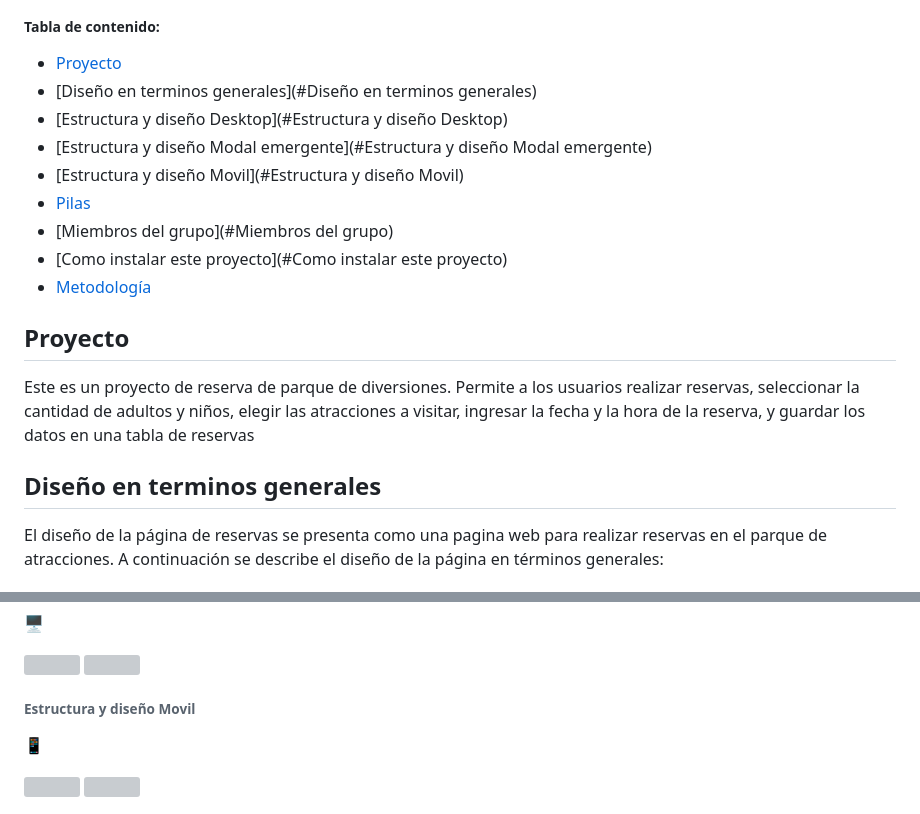
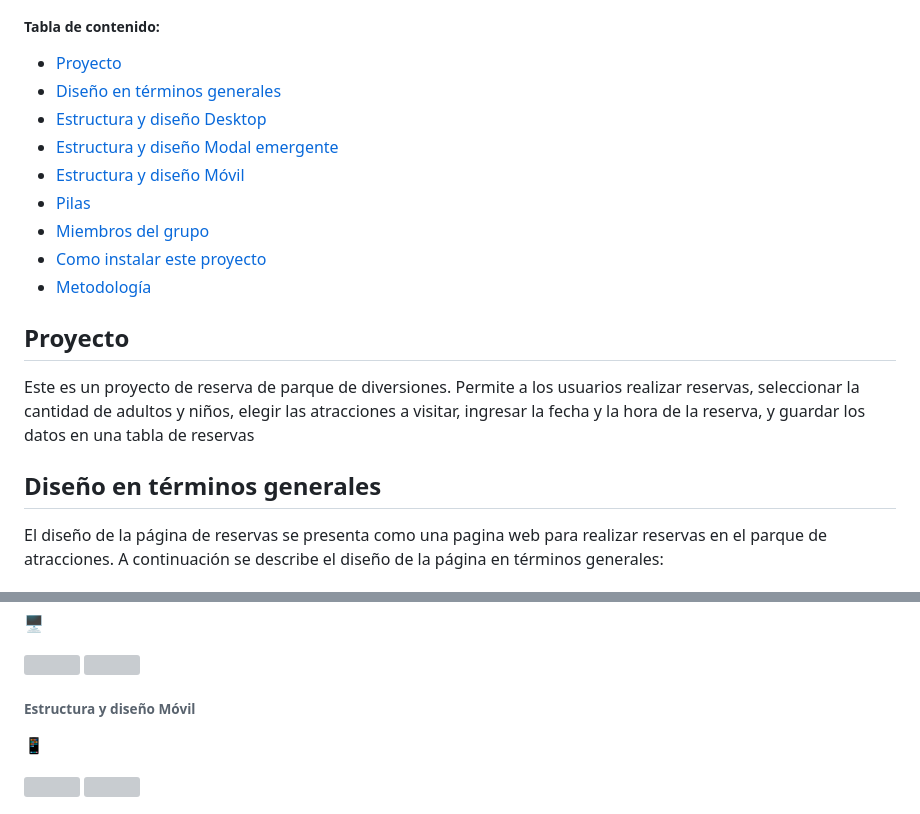
Before and after one commit to ChristianJaiki12/Administrador-de-Reservas, a Markdown page: README.md, 2 parts joined by grey strips. Drawn GitHub-style; grey boxes are pictures that could not be loaded.

Commit message:
edición de índice README.md

```diff
--- a/README.md
+++ b/README.md
@@ -6,20 +6,20 @@
 
 ##### Tabla de contenido:
 - [Proyecto](#Proyecto)
-- [Diseño en terminos generales](#Diseño en terminos generales)
-- [Estructura y diseño Desktop](#Estructura y diseño Desktop)
-- [Estructura y diseño Modal emergente](#Estructura y diseño Modal emergente)
-- [Estructura y diseño Movil](#Estructura y diseño Movil)
+- [Diseño en términos generales](#Diseño-en-términos-generales)
+- [Estructura y diseño Desktop](#Estructura-y-diseño-Desktop)
+- [Estructura y diseño Modal emergente](#Estructura-y-diseño-Modal-emergente)
+- [Estructura y diseño Móvil](#Estructura-y-diseño-Móvil)
 - [Pilas](#Pilas)
-- [Miembros del grupo](#Miembros del grupo)
-- [Como instalar este proyecto](#Como instalar este proyecto)
+- [Miembros del grupo](#Miembros-del-grupo)
+- [Como instalar este proyecto](#Como-instalar-este-proyecto)
 - [Metodología](#Metodología)
 ## Proyecto
 
 <p>Este es un proyecto de reserva de parque de diversiones. Permite a los usuarios realizar reservas, seleccionar la cantidad de adultos y niños, elegir las atracciones a visitar, ingresar la fecha y la hora de la reserva, y guardar los datos en una tabla de reservas
 </p>
 
-## Diseño en terminos generales
+## Diseño en términos generales
 
 <p>
 El diseño de la página de reservas se presenta como una pagina web para realizar reservas en el parque de atracciones. A continuación se describe el diseño de la página en términos generales:
@@ -70,7 +70,7 @@ Al final de la tabla, se muestra el total a pagar.</li></ul>
   <img src="https://i.postimg.cc/bwyN74PD/dise-o-modal-emergente.png" alt="" width="250px" />
 </p>
 
-###### Estructura y diseño Movil
+###### Estructura y diseño Móvil
 :iphone:
 
 <p float="left">
```
